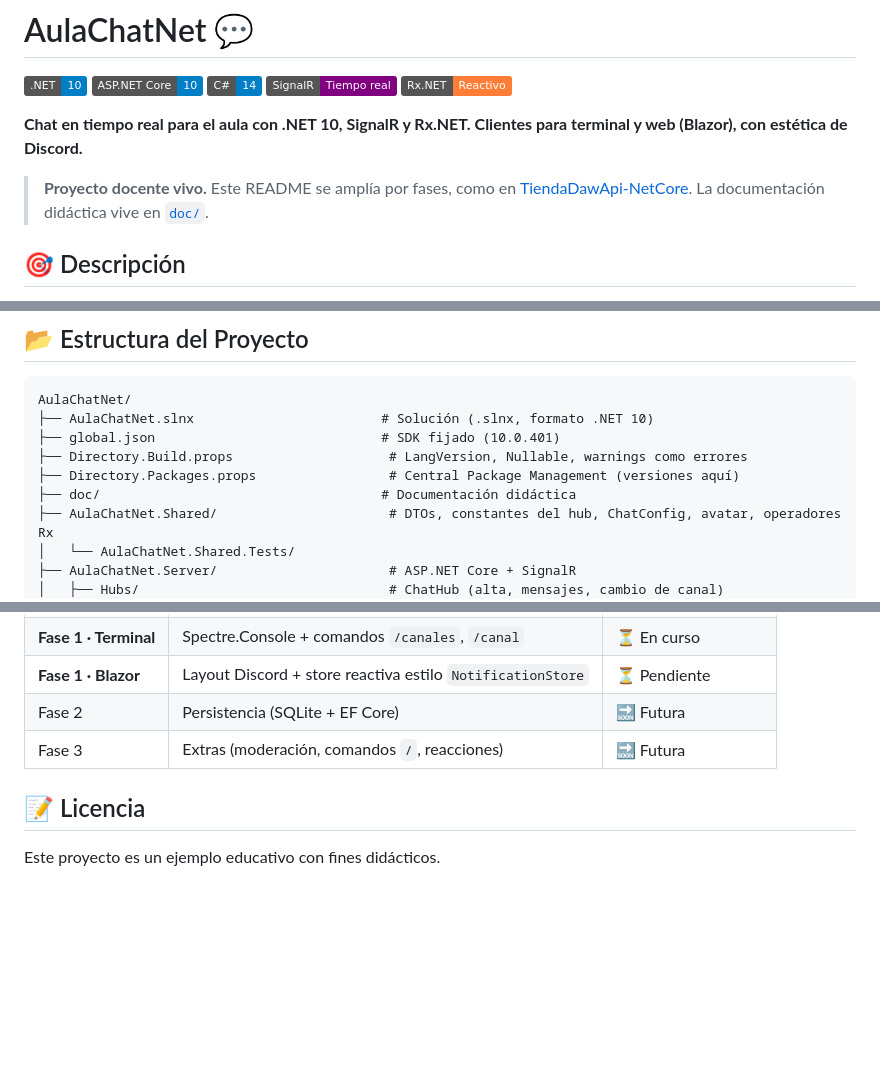
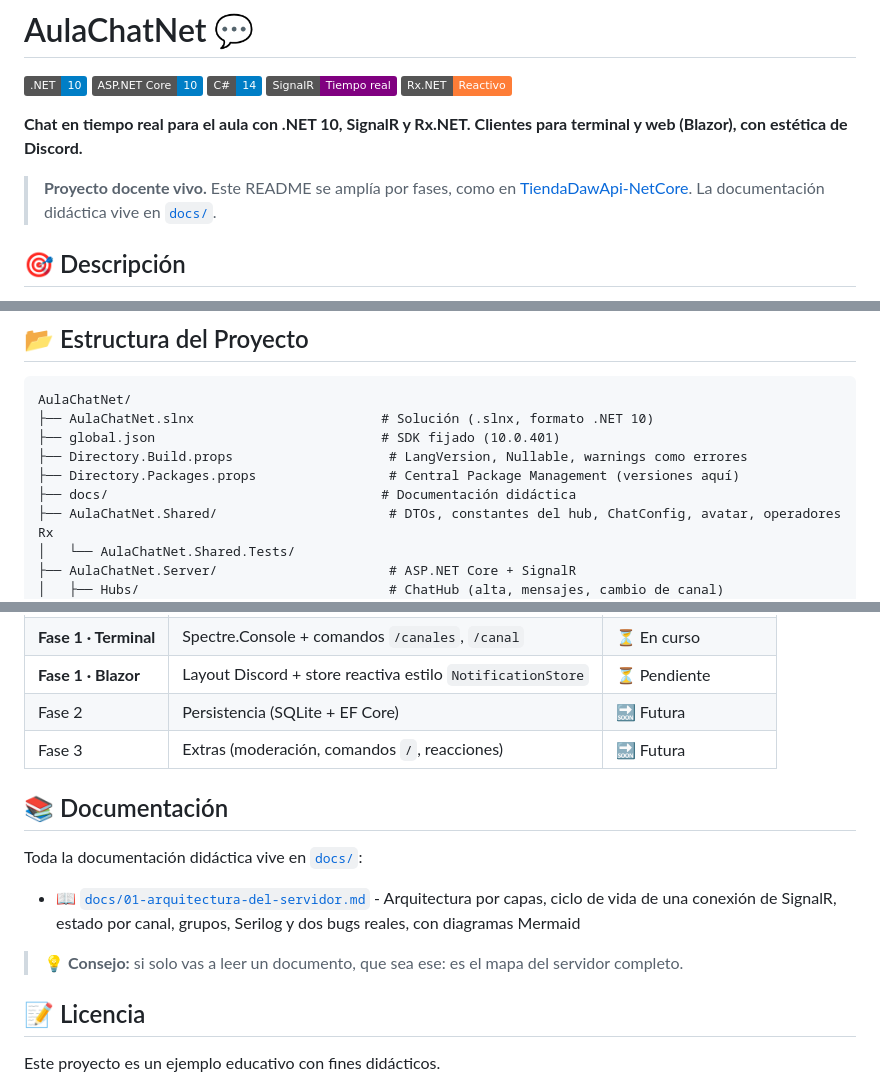
Before and after one commit to joseluisgs/AulaChatNet, a Markdown page: README.md, 3 parts joined by grey strips. Drawn GitHub-style; badges without logos; blank space fills up the shorter version.

Commit message:
docs: renombrar doc/ a docs/, ejemplos con #daw y enlaces desde el README

```diff
--- a/README.md
+++ b/README.md
@@ -9,7 +9,7 @@
 
 **Chat en tiempo real para el aula con .NET 10, SignalR y Rx.NET. Clientes para terminal y web (Blazor), con estética de Discord.**
 
-> **Proyecto docente vivo.** Este README se amplía por fases, como en [TiendaDawApi-NetCore](https://github.com/joseluisgs/TiendaDawApi-NetCore). La documentación didáctica vive en [`doc/`](doc/01-arquitectura-del-servidor.md).
+> **Proyecto docente vivo.** Este README se amplía por fases, como en [TiendaDawApi-NetCore](https://github.com/joseluisgs/TiendaDawApi-NetCore). La documentación didáctica vive en [`docs/`](docs/).
 
 ## 🎯 Descripción
 
@@ -41,7 +41,7 @@ AulaChatNet/
 ├── global.json                             # SDK fijado (10.0.401)
 ├── Directory.Build.props                    # LangVersion, Nullable, warnings como errores
 ├── Directory.Packages.props                 # Central Package Management (versiones aquí)
-├── doc/                                    # Documentación didáctica
+├── docs/                                   # Documentación didáctica
 ├── AulaChatNet.Shared/                      # DTOs, constantes del hub, ChatConfig, avatar, operadores Rx
 │   └── AulaChatNet.Shared.Tests/
 ├── AulaChatNet.Server/                      # ASP.NET Core + SignalR
@@ -127,6 +127,14 @@ Todo se configura en `appsettings.json` (con override por entorno en `appsetting
 | Fase 2 | Persistencia (SQLite + EF Core) | 🔜 Futura |
 | Fase 3 | Extras (moderación, comandos `/`, reacciones) | 🔜 Futura |
 
+## 📚 Documentación
+
+Toda la documentación didáctica vive en [`docs/`](docs/):
+
+- 📖 [`docs/01-arquitectura-del-servidor.md`](docs/01-arquitectura-del-servidor.md) - Arquitectura por capas, ciclo de vida de una conexión de SignalR, estado por canal, grupos, Serilog y dos bugs reales, con diagramas Mermaid
+
+> 💡 **Consejo:** si solo vas a leer un documento, que sea ese: es el mapa del servidor completo.
+
 ## 📝 Licencia
 
 Este proyecto es un ejemplo educativo con fines didácticos.
```
Also changed, not shown: other parts of README.md (+1 -1 lines), docs/01-arquitectura-del-servidor.md (renamed from doc/01-arquitectura-del-servidor.md, +24 -24 lines).
